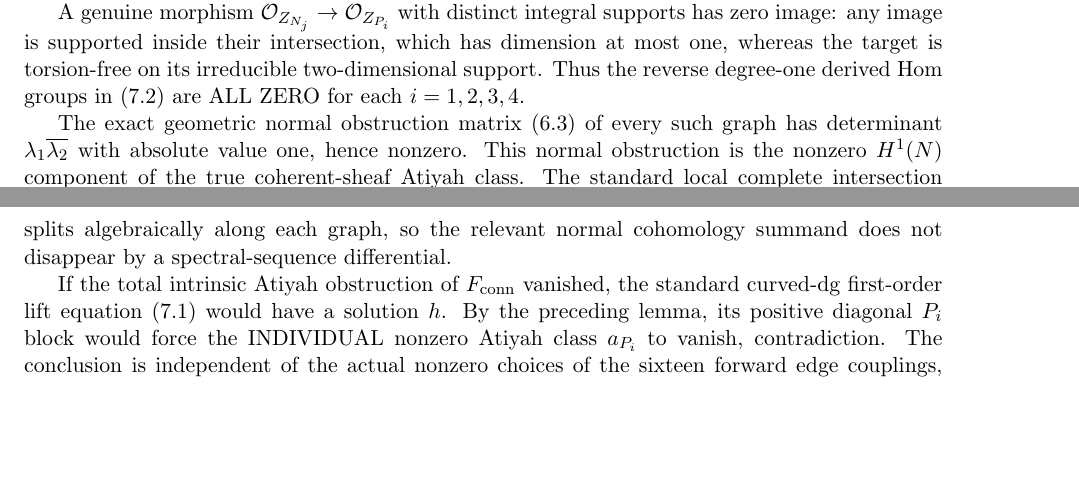
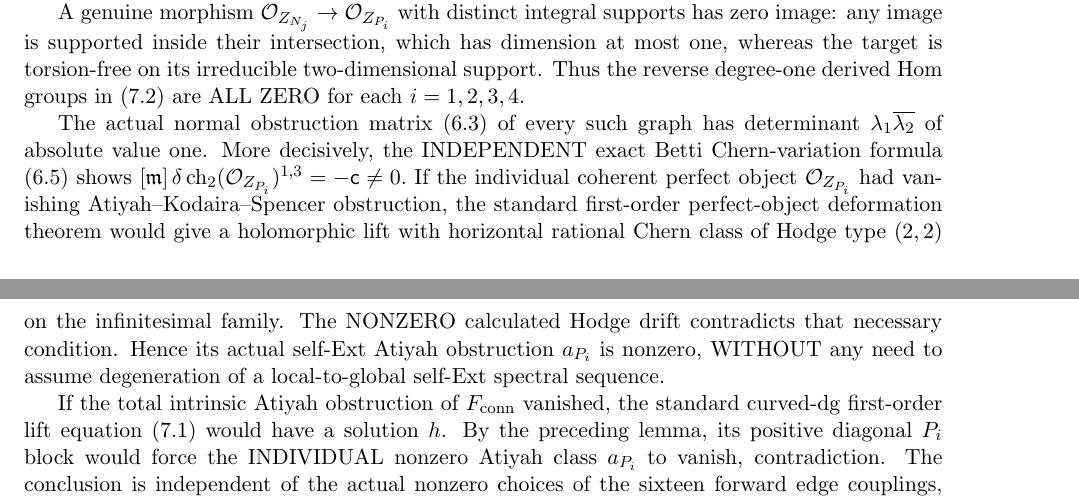
Before and after one commit to kyo-oo/HC-PROOF, a LaTeX paper (research/derivations/GST_Weil_fourfold_bipartite_Ext2_connected_pure_Hodge_source_2026-10-21.tex): two parts of pages 7 and 8 of 8, joined at a grey line, cut so that both start at the same text, the shorter picture padded with empty space. Compiled offline with pdfLaTeX.

Commit message:
math: ground nonzero graph self-Ext Atiyah obstruction in direct canonical Betti Hodge-variation contradiction

```diff
--- a/research/derivations/GST_Weil_fourfold_bipartite_Ext2_connected_pure_Hodge_source_2026-10-21.tex
+++ b/research/derivations/GST_Weil_fourfold_bipartite_Ext2_connected_pure_Hodge_source_2026-10-21.tex
@@ -877,13 +877,13 @@ groups in (7.2) are
 ALL ZERO for each
 \(i=1,2,3,4\).
 
-The exact geometric
-normal obstruction
-matrix (6.3) of
-every such graph
+The actual normal
+obstruction matrix (6.3)
+of every such graph
 has determinant
 \(\lambda_1\overline{\lambda_2}\)
-with absolute value one,
-hence nonzero.
-This normal obstruction
-is the nonzero \(H^1(N)\)
+of absolute value one.
+More decisively, the
+INDEPENDENT exact Betti
+Chern-variation formula
+(6.5) shows
@@ -908,10 +891,30 @@ and the ambient torus
-splits algebraically
-along each graph, so
-the relevant normal
-cohomology summand does
-not disappear by a
-spectral-sequence
-differential.
+ [\mathfrak m]\,
+  \delta\ch_2(\mathcal O_{Z_{P_i}})^{1,3}
+  =-\mathsf c\ne0.
+\)
+If the individual
+coherent perfect object
+\(\mathcal O_{Z_{P_i}}\)
+had vanishing
+Atiyah--Kodaira--Spencer
+obstruction, the standard
+first-order perfect-object
+deformation theorem would
+give a holomorphic lift
+with horizontal rational
+Chern class of Hodge type
+\((2,2)\) on the
+infinitesimal family.
+The NONZERO calculated
+Hodge drift contradicts
+that necessary condition.
+Hence its actual self-Ext
+Atiyah obstruction
+\(a_{P_i}\) is nonzero,
+WITHOUT any need to
+assume degeneration of
+a local-to-global
+self-Ext spectral sequence.
 
 If the total intrinsic
 Atiyah obstruction of
```
Also changed, not shown: research/derivations/GST_Weil_fourfold_bipartite_Ext2_connected_pure_Hodge_source_2026-10-21.tex (17 more changed lines).
